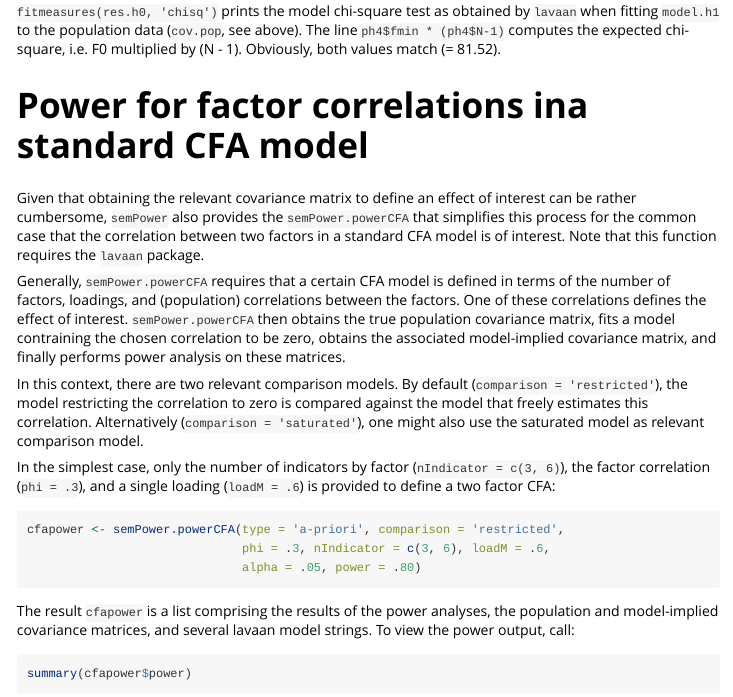
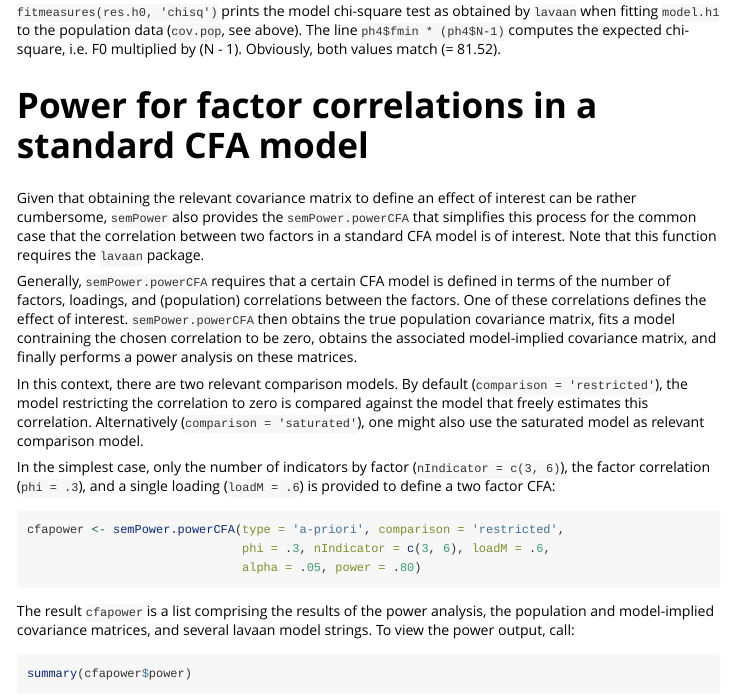
Before and after one commit to moshagen/semPower, an R Markdown document (vignettes/semPower.Rmd): the page in a window 1100 px wide, from 1220 px down. Rendered offline with R 4.5, knitr and Pandoc, with nearby package versions.

Commit message:
fix typos

````diff
--- a/vignettes/semPower.Rmd
+++ b/vignettes/semPower.Rmd
@@ -707,11 +707,11 @@ ph4$fmin * (ph4$N-1)
 
 <a id="powercor2"></a>
 
-# Power for factor correlations ina standard CFA model
+# Power for factor correlations in a standard CFA model
 
 Given that obtaining the relevant covariance matrix to define an effect of interest can be rather cumbersome, `semPower` also provides the `semPower.powerCFA` that simplifies this process for the common case that the correlation between two factors in a standard CFA model is of interest.  Note that this function requires the `lavaan` package.
 
-Generally, `semPower.powerCFA` requires that a certain CFA model is defined in terms of the number of factors, loadings, and (population) correlations between the factors. One of these correlations defines the effect of interest. `semPower.powerCFA` then obtains the true population covariance matrix, fits a model contraining the chosen correlation to be zero, obtains the associated model-implied covariance matrix, and finally performs power analysis on these matrices.
+Generally, `semPower.powerCFA` requires that a certain CFA model is defined in terms of the number of factors, loadings, and (population) correlations between the factors. One of these correlations defines the effect of interest. `semPower.powerCFA` then obtains the true population covariance matrix, fits a model contraining the chosen correlation to be zero, obtains the associated model-implied covariance matrix, and finally performs a power analysis on these matrices.
 
 In this context, there are two relevant comparison models. By default (`comparison = 'restricted'`), the model restricting the correlation to zero is compared against the model that freely estimates this correlation. Alternatively (`comparison = 'saturated'`), one might also use the saturated model as relevant comparison model.
 
@@ -723,7 +723,7 @@ cfapower <- semPower.powerCFA(type = 'a-priori', comparison = 'restricted',
                               alpha = .05, power = .80)
 ```
 
-The result `cfapower` is a list comprising the results of the power analyses, the population and model-implied covariance matrices, and several lavaan model strings. To view the power output, call:
+The result `cfapower` is a list comprising the results of the power analysis, the population and model-implied covariance matrices, and several lavaan model strings. To view the power output, call:
 
 ```{r eval=FALSE}
 summary(cfapower$power)
````
